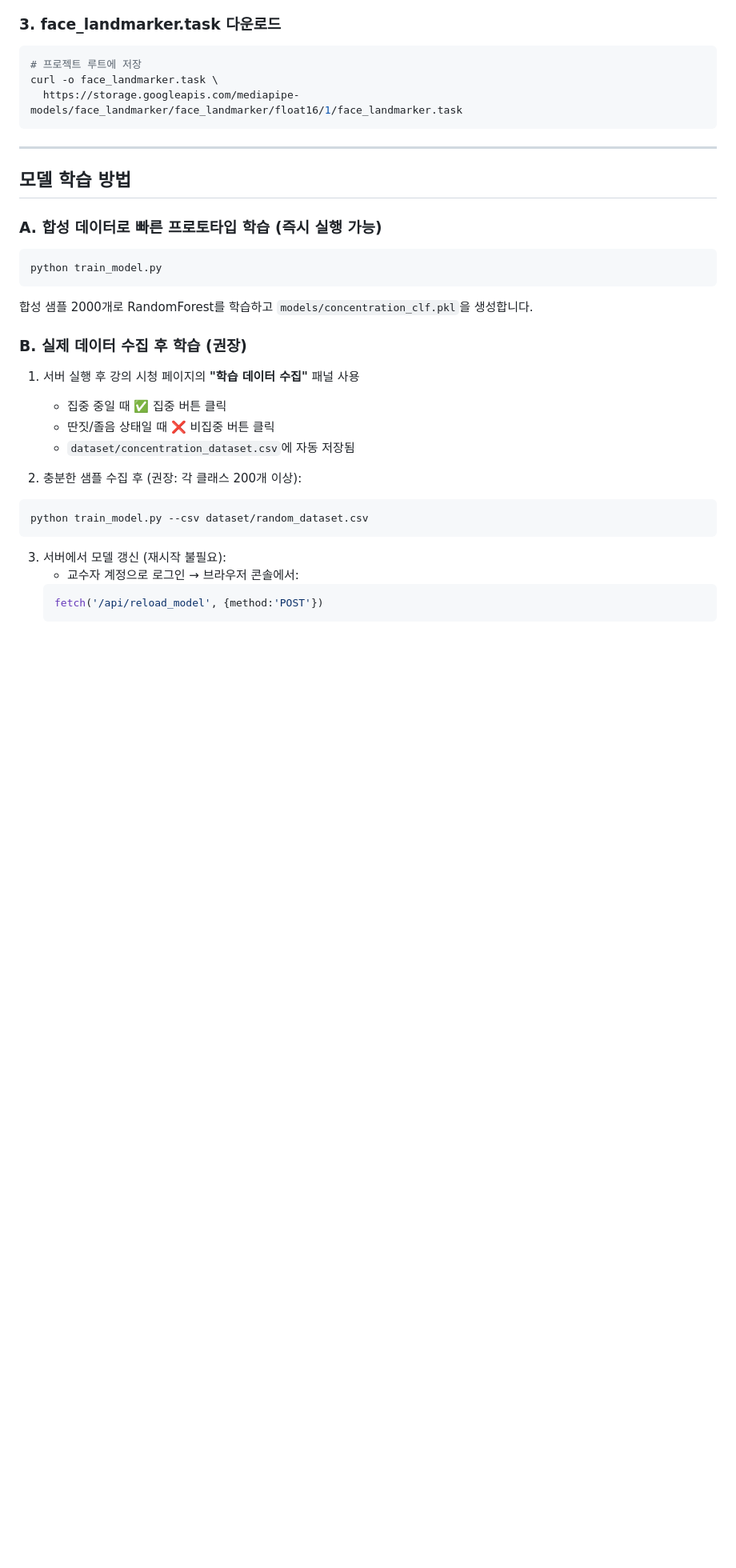
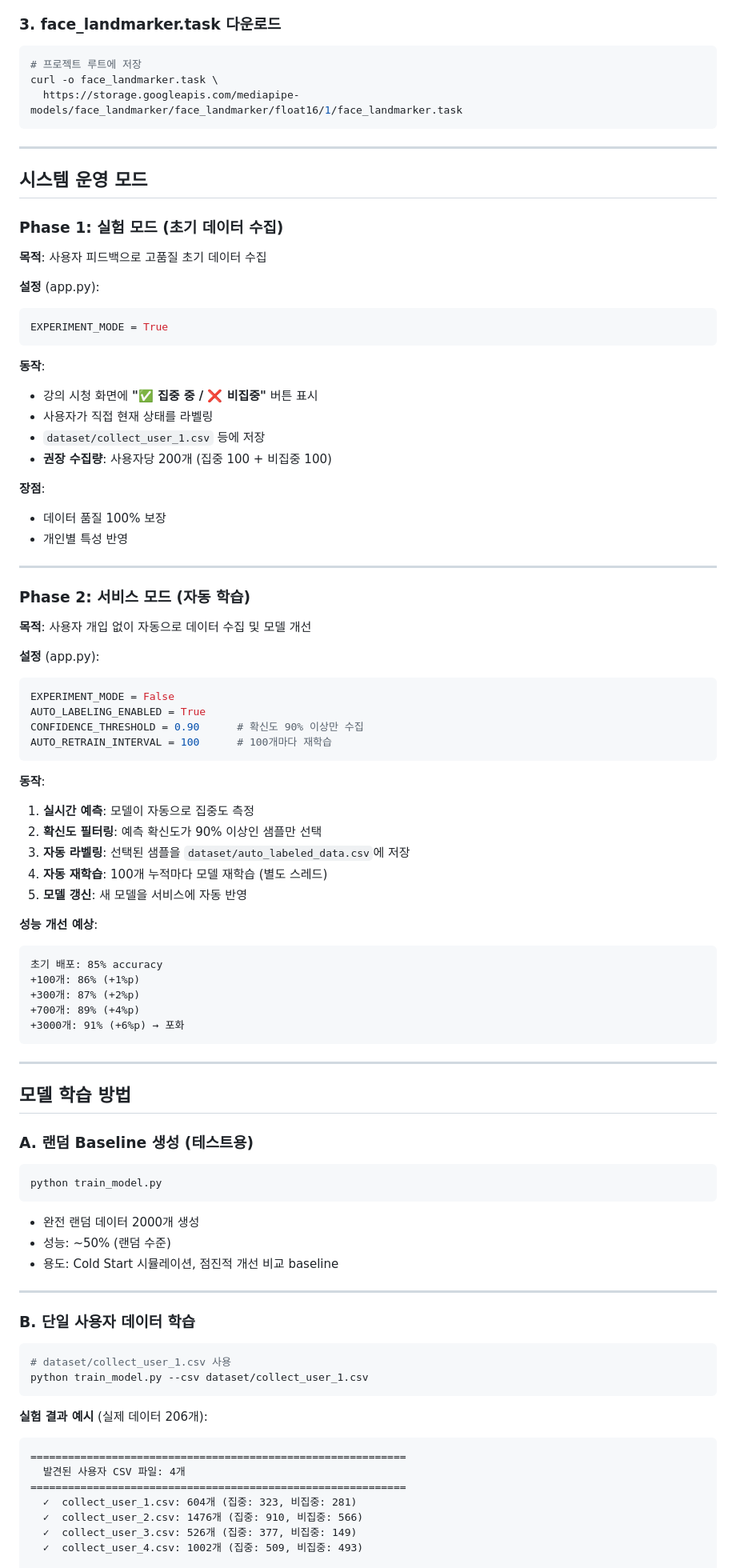
Before and after one commit to Concentration-AI-Grad-Project/final_ai_based_concentration_model, a Markdown page: README.md, the part around one of its changes. Shown at 80% size. Drawn GitHub-style; blank space fills up the shorter version.

````diff
--- a/README.md
+++ b/README.md
@@ -59,32 +72,87 @@ curl -o face_landmarker.task \
 
 ---
 
+## 시스템 운영 모드
+
+### **Phase 1: 실험 모드 (초기 데이터 수집)**
+
+**목적**: 사용자 피드백으로 고품질 초기 데이터 수집
+
+**설정** (app.py):
+```python
+EXPERIMENT_MODE = True
+```
+
+**동작**:
+- 강의 시청 화면에 **"✅ 집중 중 / ❌ 비집중"** 버튼 표시
+- 사용자가 직접 현재 상태를 라벨링
+- `dataset/collect_user_1.csv` 등에 저장
+- **권장 수집량**: 사용자당 200개 (집중 100 + 비집중 100)
+
+**장점**:
+- 데이터 품질 100% 보장
+- 개인별 특성 반영
+
+---
+
+### **Phase 2: 서비스 모드 (자동 학습)**
+
+**목적**: 사용자 개입 없이 자동으로 데이터 수집 및 모델 개선
+
+**설정** (app.py):
+```python
+EXPERIMENT_MODE = False
+AUTO_LABELING_ENABLED = True
+CONFIDENCE_THRESHOLD = 0.90      # 확신도 90% 이상만 수집
+AUTO_RETRAIN_INTERVAL = 100      # 100개마다 재학습
+```
+
+**동작**:
+1. **실시간 예측**: 모델이 자동으로 집중도 측정
+2. **확신도 필터링**: 예측 확신도가 90% 이상인 샘플만 선택
+3. **자동 라벨링**: 선택된 샘플을 `dataset/auto_labeled_data.csv`에 저장
+4. **자동 재학습**: 100개 누적마다 모델 재학습 (별도 스레드)
+5. **모델 갱신**: 새 모델을 서비스에 자동 반영
+
+**성능 개선 예상**:
+```
+초기 배포: 85% accuracy
++100개: 86% (+1%p)
++300개: 87% (+2%p)
++700개: 89% (+4%p)
++3000개: 91% (+6%p) → 포화
+```
+
+---
+
 ## 모델 학습 방법
 
-### A. 합성 데이터로 빠른 프로토타입 학습 (즉시 실행 가능)
+### A. 랜덤 Baseline 생성 (테스트용)
 
 ```bash
 python train_model.py
 ```
 
-합성 샘플 2000개로 RandomForest를 학습하고 `models/concentration_clf.pkl`을 생성합니다.
+- 완전 랜덤 데이터 2000개 생성
+- 성능: ~50% (랜덤 수준)
+- 용도: Cold Start 시뮬레이션, 점진적 개선 비교 baseline
 
-### B. 실제 데이터 수집 후 학습 (권장)
+---
 
-1. 서버 실행 후 강의 시청 페이지의 **"학습 데이터 수집"** 패널 사용
-   - 집중 중일 때 ✅ 집중 버튼 클릭
-   - 딴짓/졸음 상태일 때 ❌ 비집중 버튼 클릭
-   - `dataset/concentration_dataset.csv`에 자동 저장됨
-
-2. 충분한 샘플 수집 후 (권장: 각 클래스 200개 이상):
+### B. 단일 사용자 데이터 학습
 
 ```bash
-python train_model.py --csv dataset/random_dataset.csv
+# dataset/collect_user_1.csv 사용
+python train_model.py --csv dataset/collect_user_1.csv
 ```
 
-3. 서버에서 모델 갱신 (재시작 불필요):
-   - 교수자 계정으로 로그인 → 브라우저 콘솔에서:
-   ```javascript
-   fetch('/api/reload_model', {method:'POST'})
-   ```
+**실험 결과 예시** (실제 데이터 206개):
+```
+============================================================
+  발견된 사용자 CSV 파일: 4개
+============================================================
+  ✓  collect_user_1.csv: 604개 (집중: 323, 비집중: 281)
+  ✓  collect_user_2.csv: 1476개 (집중: 910, 비집중: 566)
+  ✓  collect_user_3.csv: 526개 (집중: 377, 비집중: 149)
+  ✓  collect_user_4.csv: 1002개 (집중: 509, 비집중: 493)
 
````
Also changed, not shown: other parts of README.md (+163 -38 lines).
